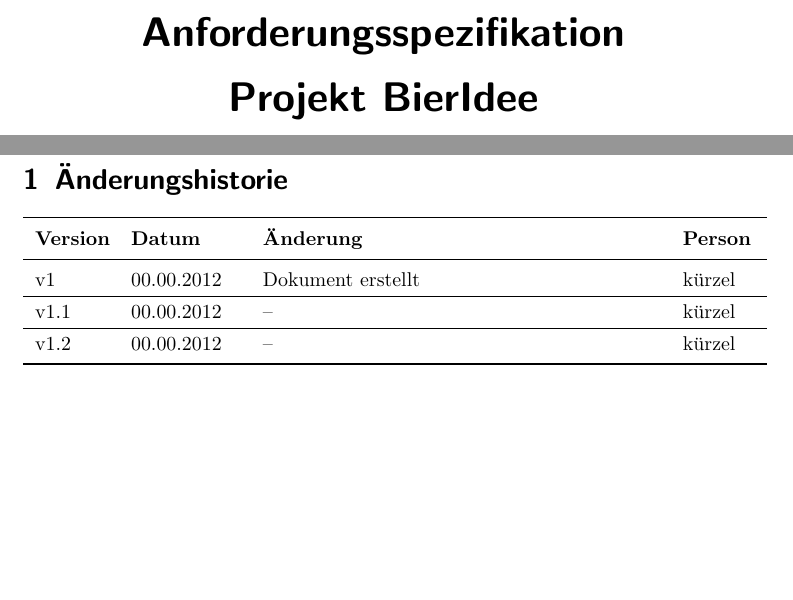
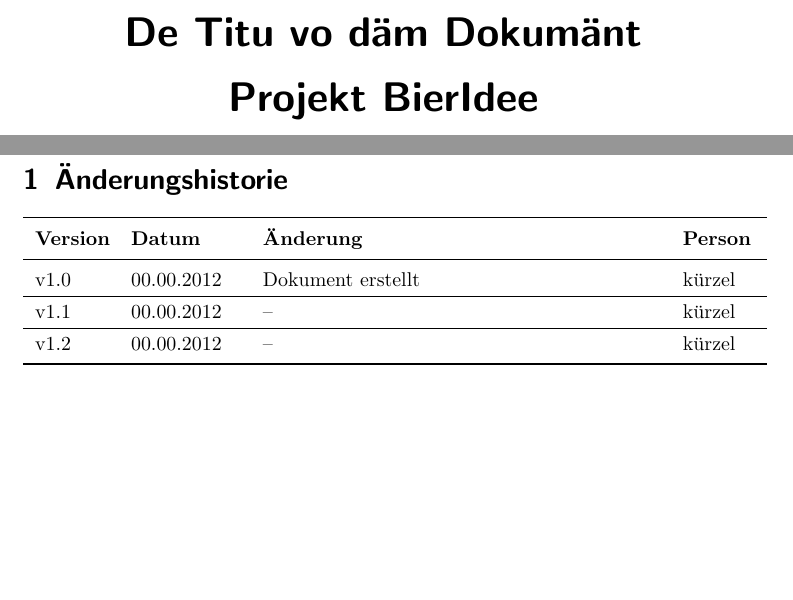
Before and after one commit to bieridee/bieridee-docs, a LaTeX document (doku.template.tex): two parts of pages 1 and 3 of 4, joined at a grey line, cut at the place of the change. Compiled offline with pdfLaTeX; an older LaTeX class or package is replaced by its successor.

Commit message:
doku.template.tex update

```diff
--- a/doku.template.tex
+++ b/doku.template.tex
@@ -13,7 +13,7 @@
 \linespread{1.3}
 
 \author{Danilo Bargen, Christian Fässler, Jonas Furrer}
-\title{Anforderungsspezifikation\\ Projekt BierIdee}
+\title{De Titu vo däm Dokumänt\\ Projekt BierIdee}
 
 \pagestyle{scrheadings}
 \ihead{SE2 Projekte} %linke Kopfzeile
@@ -35,7 +35,7 @@
 \toprule
 \textbf{Version} & \textbf{Datum} & \textbf{Änderung} & \textbf{Person} \\
 \midrule
-v1 & 00.00.2012 & Dokument erstellt & kürzel \\
+v1.0 & 00.00.2012 & Dokument erstellt & kürzel \\
 \hline
 v1.1 & 00.00.2012 & -- & kürzel \\
 \hline
```
